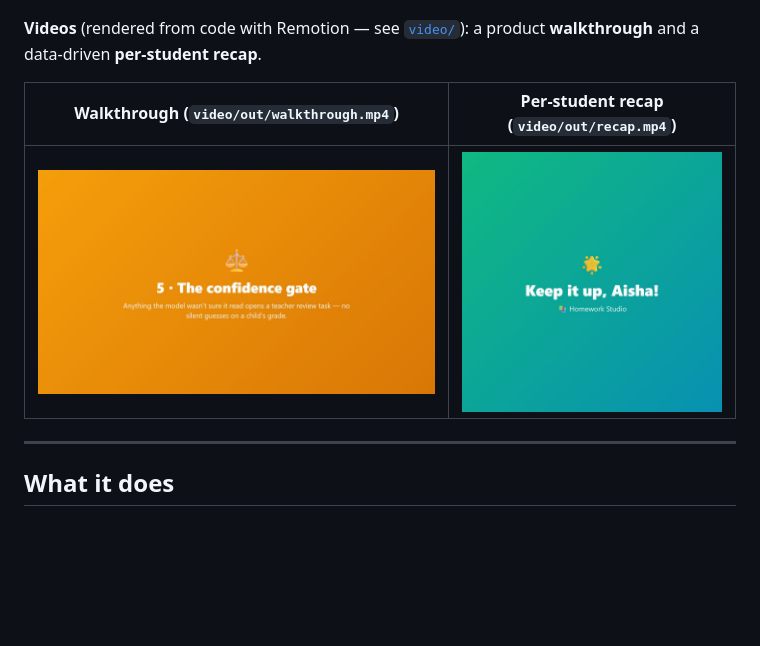
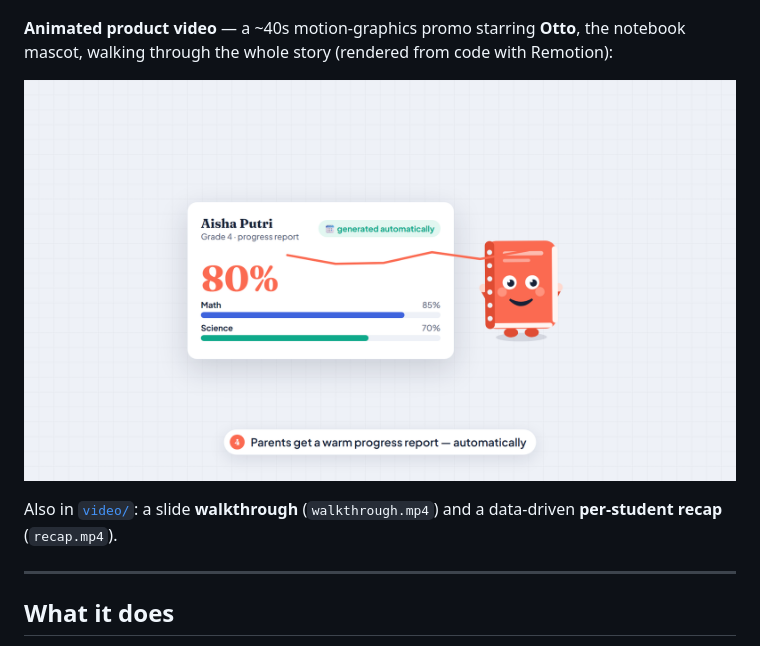
Before and after one commit to akbarharyadi/homework-studio, a Markdown page: README.md, the part around the change. GitHub-like rendering; pictures changed too: docs/demo/promo-poster.png (added); blank space fills up the shorter version.

```diff
--- a/README.md
+++ b/README.md
@@ -34,12 +34,13 @@ wrong answer** (12 + 9 → the student wrote 20, key 21), and grades 80% — no
 
 ![GLM-5.3-flash reads a homework photo and grades it](docs/demo/teacher-glm-vision.gif)
 
-**Videos** (rendered from code with Remotion — see [`video/`](video/)):
-a product **walkthrough** and a data-driven **per-student recap**.
+**Animated product video** — a ~40s motion-graphics promo starring **Otto**, the
+notebook mascot, walking through the whole story (rendered from code with Remotion):
 
-| Walkthrough (`video/out/walkthrough.mp4`) | Per-student recap (`video/out/recap.mp4`) |
-|---|---|
-| ![Walkthrough](docs/screenshots/walkthrough-frame.jpg) | ![Recap](docs/screenshots/recap-frame.jpg) |
+[![Homework Studio — animated promo](docs/demo/promo-poster.png)](docs/demo/promo.mp4)
+
+Also in [`video/`](video/): a slide **walkthrough** (`walkthrough.mp4`) and a
+data-driven **per-student recap** (`recap.mp4`).
 
 ---
 
```
Also changed, not shown: video/README.md (+1 -0 lines), 8 other files.
